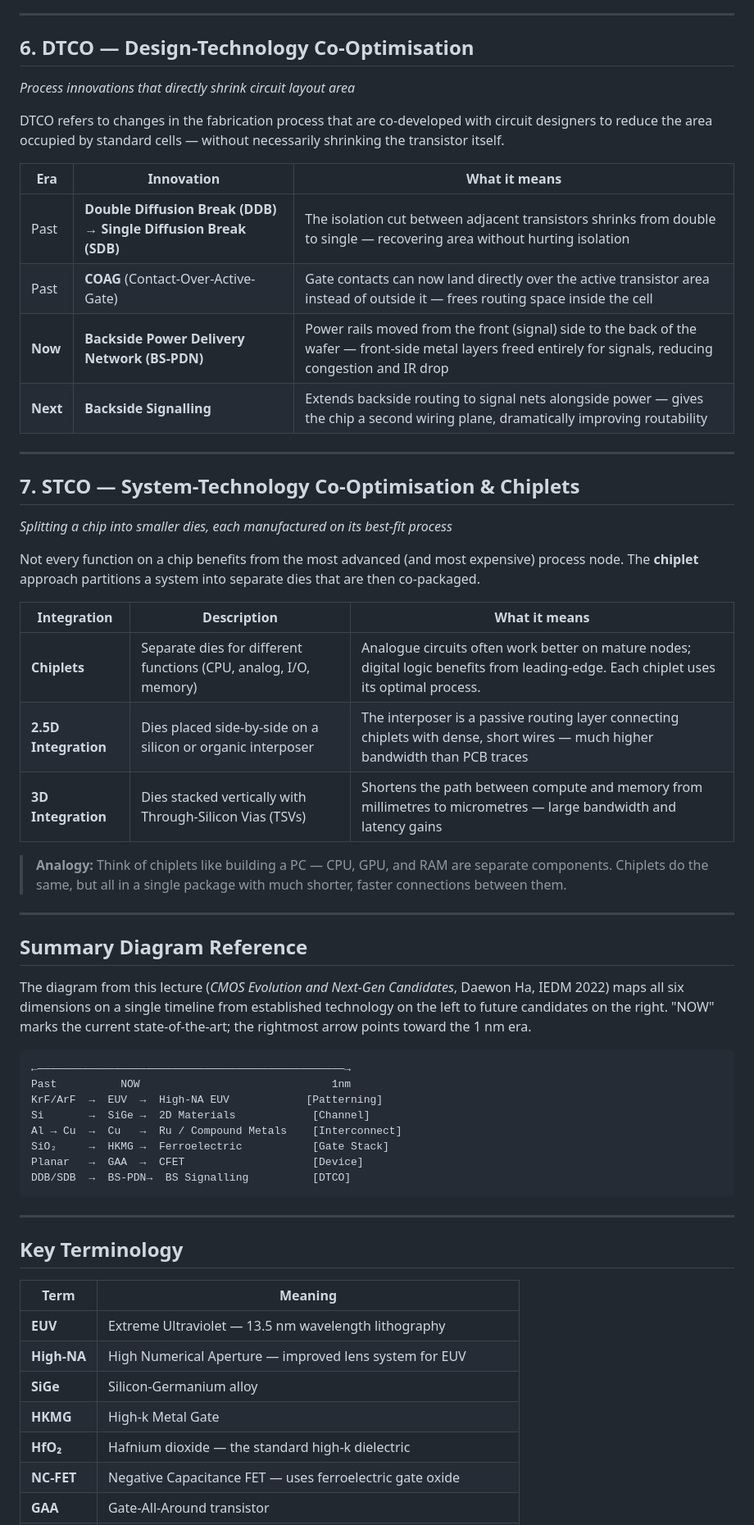
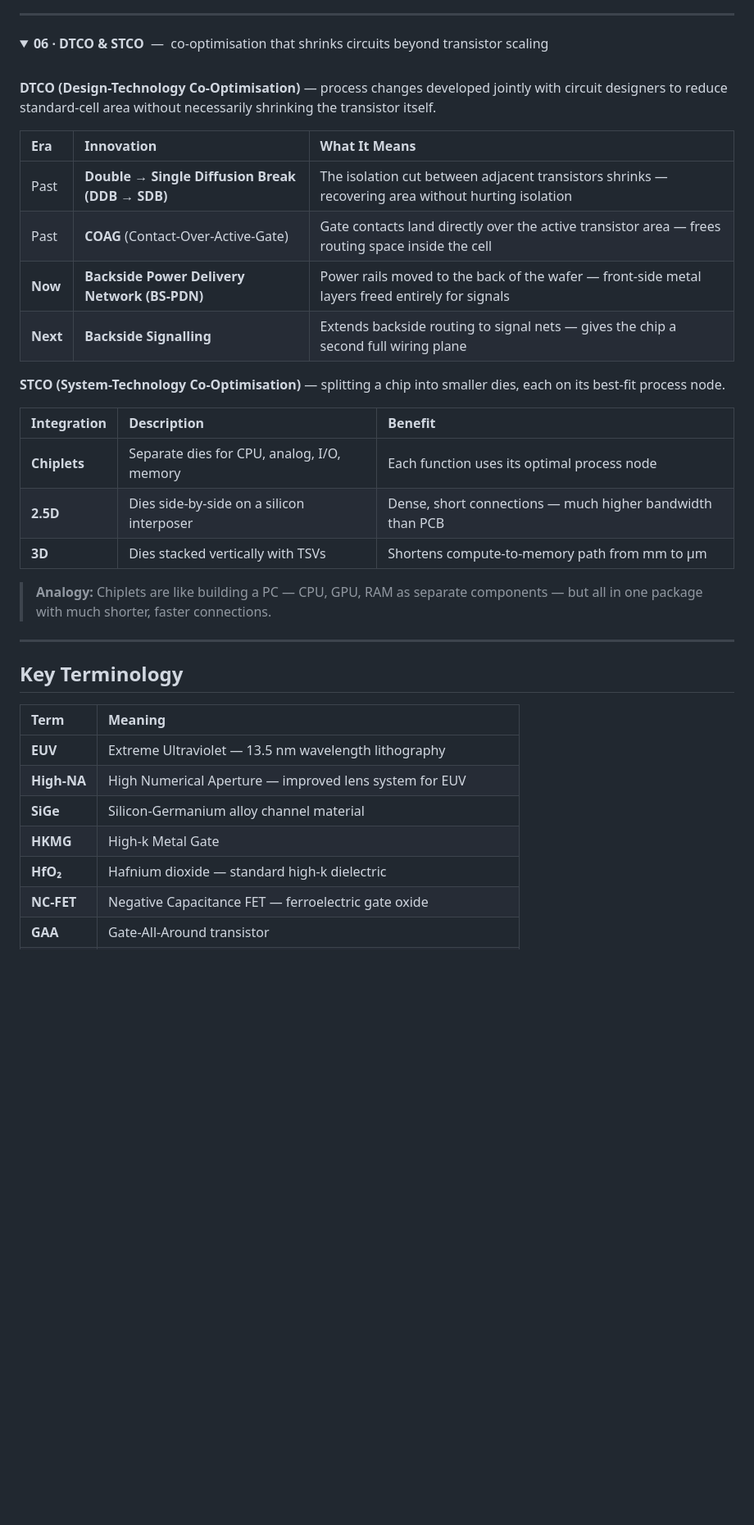
Before and after one commit to najlabintnajeeb/FinFET-Circuit-Design, a Markdown page: Module_1_Scaling_Beyond_CMOS/L2_CMOS_Evolution_And_Next_Gen_Candidates/README.md, the part around one of its changes. Shown at 82% size. Drawn GitHub-style; folded sections open; blank space fills up the shorter version.

````diff
--- a/Module_1_Scaling_Beyond_CMOS/L2_CMOS_Evolution_And_Next_Gen_Candidates/README.md
+++ b/Module_1_Scaling_Beyond_CMOS/L2_CMOS_Evolution_And_Next_Gen_Candidates/README.md
@@ -99,60 +160,42 @@ As gate lengths shrink, the drain terminal starts influencing the channel even w
 
 ---
 
-## 6. DTCO — Design-Technology Co-Optimisation
-*Process innovations that directly shrink circuit layout area*
+<details>
+<summary><strong>06 · DTCO & STCO</strong> &nbsp;—&nbsp; co-optimisation that shrinks circuits beyond transistor scaling</summary>
 
-DTCO refers to changes in the fabrication process that are co-developed with circuit designers to reduce the area occupied by standard cells — without necessarily shrinking the transistor itself.
+<br>
 
-| Era | Innovation | What it means |
-|-----|-----------|---------------|
-| Past | **Double Diffusion Break (DDB) → Single Diffusion Break (SDB)** | The isolation cut between adjacent transistors shrinks from double to single — recovering area without hurting isolation |
-| Past | **COAG** (Contact-Over-Active-Gate) | Gate contacts can now land directly over the active transistor area instead of outside it — frees routing space inside the cell |
-| **Now** | **Backside Power Delivery Network (BS-PDN)** | Power rails moved from the front (signal) side to the back of the wafer — front-side metal layers freed entirely for signals, reducing congestion and IR drop |
-| **Next** | **Backside Signalling** | Extends backside routing to signal nets alongside power — gives the chip a second wiring plane, dramatically improving routability |
+**DTCO (Design-Technology Co-Optimisation)** — process changes developed jointly with circuit designers to reduce standard-cell area without necessarily shrinking the transistor itself.
 
----
+| Era | Innovation | What It Means |
+|:--|:--|:--|
+| Past | **Double → Single Diffusion Break (DDB → SDB)** | The isolation cut between adjacent transistors shrinks — recovering area without hurting isolation |
+| Past | **COAG** (Contact-Over-Active-Gate) | Gate contacts land directly over the active transistor area — frees routing space inside the cell |
+| **Now** | **Backside Power Delivery Network (BS-PDN)** | Power rails moved to the back of the wafer — front-side metal layers freed entirely for signals |
+| **Next** | **Backside Signalling** | Extends backside routing to signal nets — gives the chip a second full wiring plane |
 
-## 7. STCO — System-Technology Co-Optimisation & Chiplets
-*Splitting a chip into smaller dies, each manufactured on its best-fit process*
+**STCO (System-Technology Co-Optimisation)** — splitting a chip into smaller dies, each on its best-fit process node.
 
-Not every function on a chip benefits from the most advanced (and most expensive) process node. The **chiplet** approach partitions a system into separate dies that are then co-packaged.
+| Integration | Description | Benefit |
+|:--|:--|:--|
+| **Chiplets** | Separate dies for CPU, analog, I/O, memory | Each function uses its optimal process node |
+| **2.5D** | Dies side-by-side on a silicon interposer | Dense, short connections — much higher bandwidth than PCB |
+| **3D** | Dies stacked vertically with TSVs | Shortens compute-to-memory path from mm to µm |
 
-| Integration | Description | What it means |
-|------------|-------------|---------------|
-| **Chiplets** | Separate dies for different functions (CPU, analog, I/O, memory) | Analogue circuits often work better on mature nodes; digital logic benefits from leading-edge. Each chiplet uses its optimal process. |
-| **2.5D Integration** | Dies placed side-by-side on a silicon or organic interposer | The interposer is a passive routing layer connecting chiplets with dense, short wires — much higher bandwidth than PCB traces |
-| **3D Integration** | Dies stacked vertically with Through-Silicon Vias (TSVs) | Shortens the path between compute and memory from millimetres to micrometres — large bandwidth and latency gains |
+> **Analogy:** Chiplets are like building a PC — CPU, GPU, RAM as separate components — but all in one package with much shorter, faster connections.
 
-> **Analogy:** Think of chiplets like building a PC — CPU, GPU, and RAM are separate components. Chiplets do the same, but all in a single package with much shorter, faster connections between them.
-
----
-
-## Summary Diagram Reference
-
-The diagram from this lecture (*CMOS Evolution and Next-Gen Candidates*, Daewon Ha, IEDM 2022) maps all six dimensions on a single timeline from established technology on the left to future candidates on the right. "NOW" marks the current state-of-the-art; the rightmost arrow points toward the 1 nm era.
-
-```
-←————————————————————————————————————————————————→
-Past          NOW                              1nm
-KrF/ArF  →  EUV  →  High-NA EUV            [Patterning]
-Si       →  SiGe →  2D Materials            [Channel]
-Al → Cu  →  Cu   →  Ru / Compound Metals    [Interconnect]
-SiO₂     →  HKMG →  Ferroelectric           [Gate Stack]
-Planar   →  GAA  →  CFET                    [Device]
-DDB/SDB  →  BS-PDN→  BS Signalling          [DTCO]
-```
+</details>
 
 ---
 
 ## Key Terminology
 
 | Term | Meaning |
-|------|---------|
+|:--|:--|
 | **EUV** | Extreme Ultraviolet — 13.5 nm wavelength lithography |
 | **High-NA** | High Numerical Aperture — improved lens system for EUV |
-| **SiGe** | Silicon-Germanium alloy |
+| **SiGe** | Silicon-Germanium alloy channel material |
 | **HKMG** | High-k Metal Gate |
-| **HfO₂** | Hafnium dioxide — the standard high-k dielectric |
-| **NC-FET** | Negative Capacitance FET — uses ferroelectric gate oxide |
+| **HfO₂** | Hafnium dioxide — standard high-k dielectric |
+| **NC-FET** | Negative Capacitance FET — ferroelectric gate oxide |
 | **GAA** | Gate-All-Around transistor |
````
Also changed, not shown: other parts of Module_1_Scaling_Beyond_CMOS/L2_CMOS_Evolution_And_Next_Gen_Candidates/README.md (+149 -71 lines).
